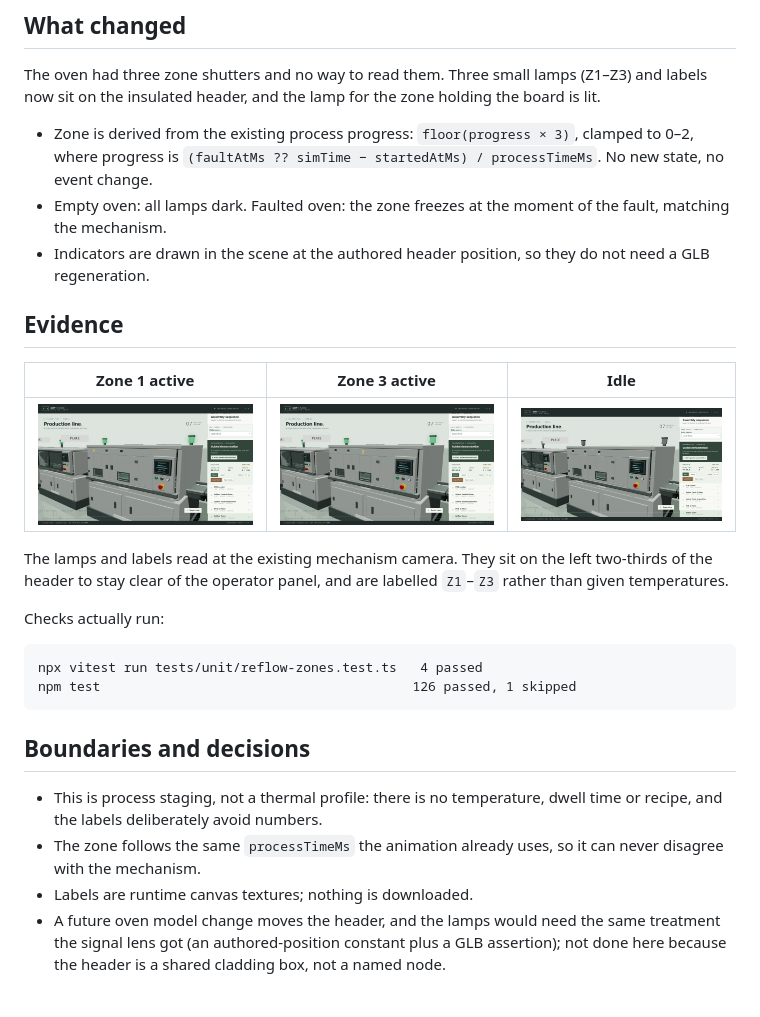
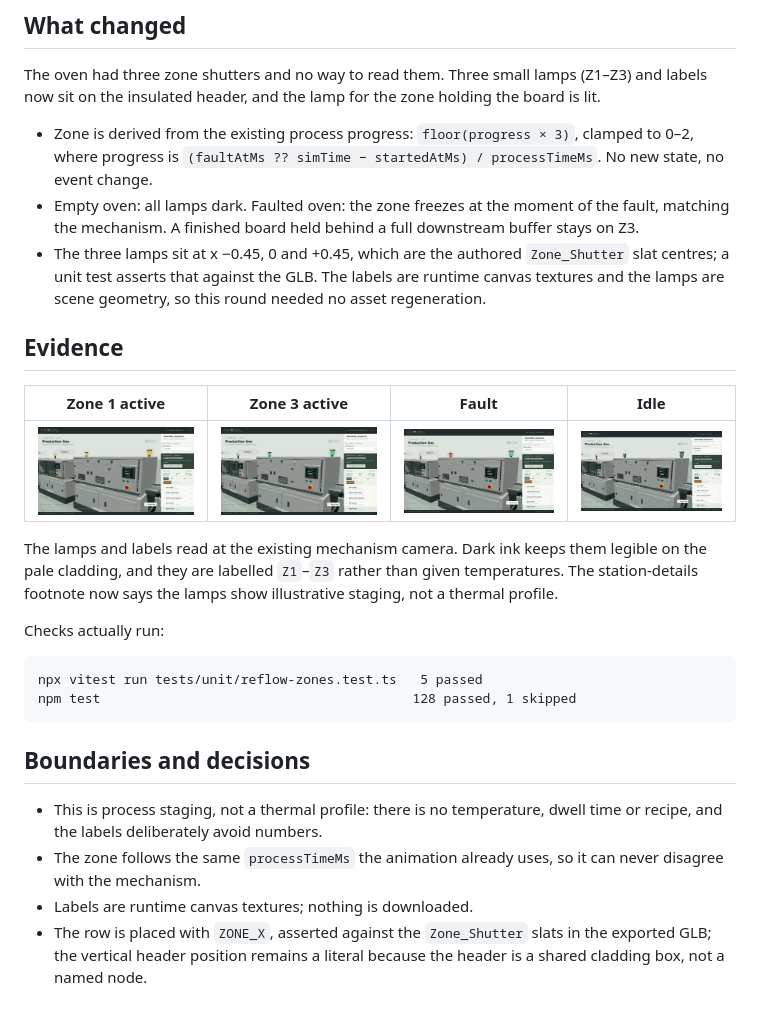
Before and after one commit to enming73/digital-twin, a Markdown page: docs/REFLOW_ZONES_REPORT.md, the part around the change. Rendered like a GitHub page; pictures changed too: docs/screenshots/reflow-zones/fault.png (added), docs/screenshots/reflow-zones/idle.png, docs/screenshots/reflow-zones/zone-1.png.

Commit message:
fix: align zone lamps with the shutters and darken the labels

````diff
--- a/docs/REFLOW_ZONES_REPORT.md
+++ b/docs/REFLOW_ZONES_REPORT.md
@@ -7,22 +7,22 @@ Date: 2026-11-13. Branch: `v20-reflow-zones`. **Awaiting user visual acceptance.
 The oven had three zone shutters and no way to read them. Three small lamps (Z1–Z3) and labels now sit on the insulated header, and the lamp for the zone holding the board is lit.
 
 - Zone is derived from the existing process progress: `floor(progress × 3)`, clamped to 0–2, where progress is `(faultAtMs ?? simTime − startedAtMs) / processTimeMs`. No new state, no event change.
-- Empty oven: all lamps dark. Faulted oven: the zone freezes at the moment of the fault, matching the mechanism.
-- Indicators are drawn in the scene at the authored header position, so they do not need a GLB regeneration.
+- Empty oven: all lamps dark. Faulted oven: the zone freezes at the moment of the fault, matching the mechanism. A finished board held behind a full downstream buffer stays on Z3.
+- The three lamps sit at x −0.45, 0 and +0.45, which are the authored `Zone_Shutter` slat centres; a unit test asserts that against the GLB. The labels are runtime canvas textures and the lamps are scene geometry, so this round needed no asset regeneration.
 
 ## Evidence
 
-| Zone 1 active | Zone 3 active | Idle |
-| --- | --- | --- |
-| ![Zone 1](screenshots/reflow-zones/zone-1.png) | ![Zone 3](screenshots/reflow-zones/zone-3.png) | ![Idle](screenshots/reflow-zones/idle.png) |
+| Zone 1 active | Zone 3 active | Fault | Idle |
+| --- | --- | --- | --- |
+| ![Zone 1](screenshots/reflow-zones/zone-1.png) | ![Zone 3](screenshots/reflow-zones/zone-3.png) | ![Fault](screenshots/reflow-zones/fault.png) | ![Idle](screenshots/reflow-zones/idle.png) |
 
-The lamps and labels read at the existing mechanism camera. They sit on the left two-thirds of the header to stay clear of the operator panel, and are labelled `Z1`–`Z3` rather than given temperatures.
+The lamps and labels read at the existing mechanism camera. Dark ink keeps them legible on the pale cladding, and they are labelled `Z1`–`Z3` rather than given temperatures. The station-details footnote now says the lamps show illustrative staging, not a thermal profile.
 
 Checks actually run:
 
 ```text
-npx vitest run tests/unit/reflow-zones.test.ts   4 passed
-npm test                                        126 passed, 1 skipped
+npx vitest run tests/unit/reflow-zones.test.ts   5 passed
+npm test                                        128 passed, 1 skipped
 ```
 
 ## Boundaries and decisions
@@ -30,4 +30,4 @@ npm test                                        126 passed, 1 skipped
 - This is process staging, not a thermal profile: there is no temperature, dwell time or recipe, and the labels deliberately avoid numbers.
 - The zone follows the same `processTimeMs` the animation already uses, so it can never disagree with the mechanism.
 - Labels are runtime canvas textures; nothing is downloaded.
-- A future oven model change moves the header, and the lamps would need the same treatment the signal lens got (an authored-position constant plus a GLB assertion); not done here because the header is a shared cladding box, not a named node.
+- The row is placed with `ZONE_X`, asserted against the `Zone_Shutter` slats in the exported GLB; the vertical header position remains a literal because the header is a shared cladding box, not a named node.
````
Also changed, not shown: 5 other files.
